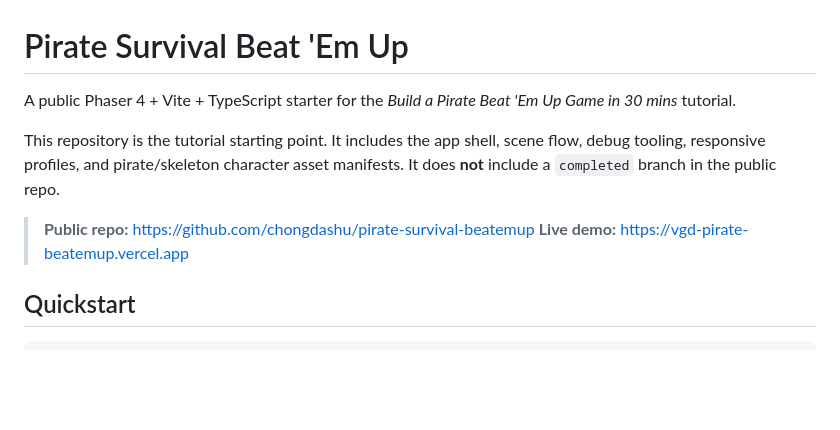
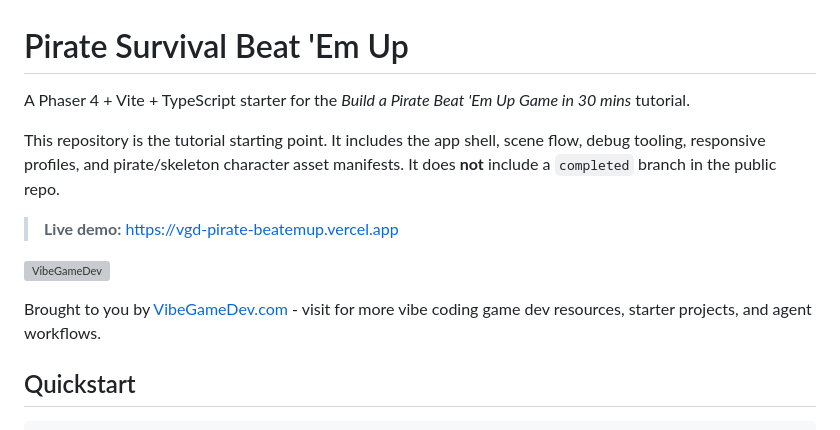
Before and after one commit to chongdashu/pirate-survival-beatemup, a Markdown page: README.md, the part around the change. GitHub-like rendering; blank space fills up the shorter version; grey boxes are pictures that could not be loaded.

Commit message:
docs(readme): add VibeGameDev banner

```diff
--- a/README.md
+++ b/README.md
@@ -1,11 +1,14 @@
 # Pirate Survival Beat 'Em Up
 
-A public Phaser 4 + Vite + TypeScript starter for the *Build a Pirate Beat 'Em Up Game in 30 mins* tutorial.
+A Phaser 4 + Vite + TypeScript starter for the *Build a Pirate Beat 'Em Up Game in 30 mins* tutorial.
 
 This repository is the tutorial starting point. It includes the app shell, scene flow, debug tooling, responsive profiles, and pirate/skeleton character asset manifests. It does **not** include a `completed` branch in the public repo.
 
-> **Public repo:** https://github.com/chongdashu/pirate-survival-beatemup
 > **Live demo:** https://vgd-pirate-beatemup.vercel.app
+
+[![VibeGameDev](https://raw.githubusercontent.com/chongdashu/vibejam-starter-pack/main/assets/vgd.png)](https://vibegamedev.com)
+
+Brought to you by [VibeGameDev.com](https://vibegamedev.com) - visit for more vibe coding game dev resources, starter projects, and agent workflows.
 
 ## Quickstart
 
```
